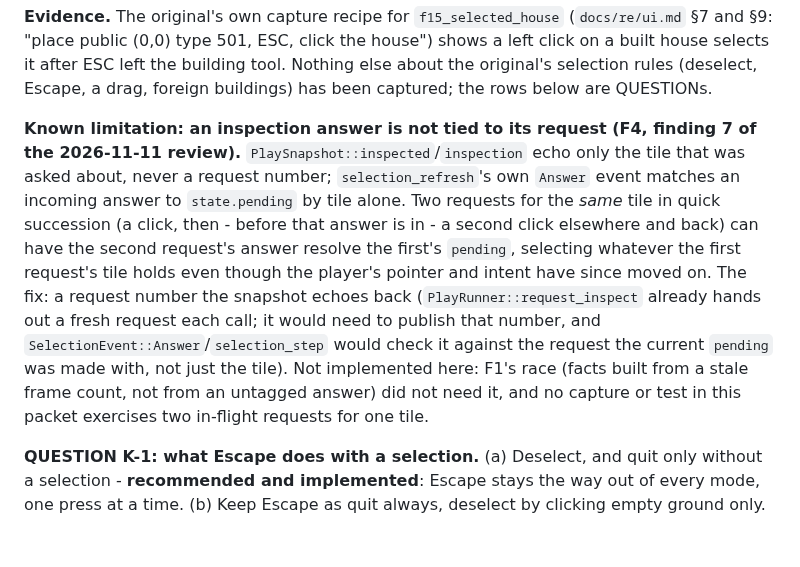
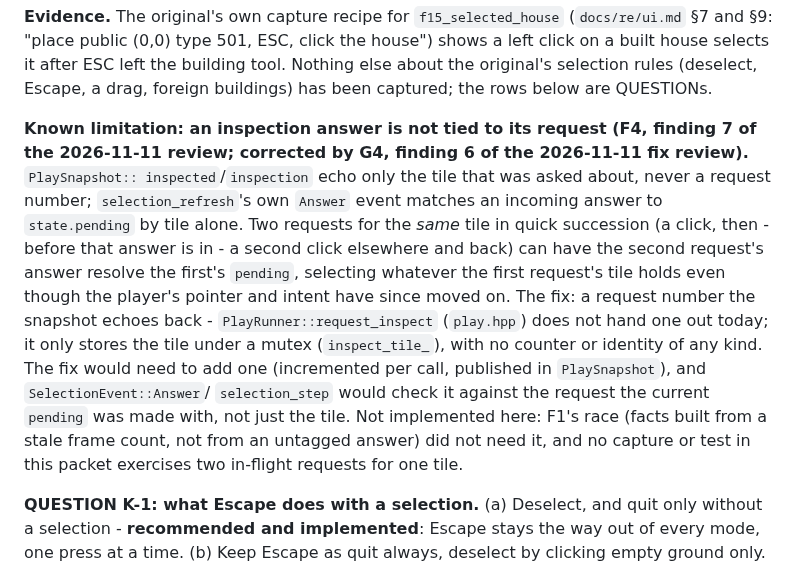
Before and after one commit to Dom-cmyk727/anno_rebuild, a Markdown page: docs/adr/0004-ui-toolkit.md, the part around the change. GitHub-like rendering; blank space fills up the shorter version.

Commit message:
docs(adr): G4 of the 2026-11-11 fix review - correct the request_inspect claim
F4's known-limitation note claimed PlayRunner::request_inspect "already hands out a fresh
request each call" - it does not; it only stores the tile under a mutex (play.hpp). Corrected.

Co-Authored-By: Claude Sonnet 5 <noreply@anthropic.com>

```diff
--- a/docs/adr/0004-ui-toolkit.md
+++ b/docs/adr/0004-ui-toolkit.md
@@ -195,17 +195,20 @@ it after ESC left the building tool. Nothing else about the original's selection
 (deselect, Escape, a drag, foreign buildings) has been captured; the rows below are QUESTIONs.
 
 **Known limitation: an inspection answer is not tied to its request (F4, finding 7 of the
-2026-11-11 review).** `PlaySnapshot::inspected`/`inspection` echo only the tile that was asked
-about, never a request number; `selection_refresh`'s own `Answer` event matches an incoming
-answer to `state.pending` by tile alone. Two requests for the *same* tile in quick succession (a
-click, then - before that answer is in - a second click elsewhere and back) can have the second
-request's answer resolve the first's `pending`, selecting whatever the first request's tile holds
-even though the player's pointer and intent have since moved on. The fix: a request number the
-snapshot echoes back (`PlayRunner::request_inspect` already hands out a fresh request each call;
-it would need to publish that number, and `SelectionEvent::Answer`/`selection_step` would check it
-against the request the current `pending` was made with, not just the tile). Not implemented here:
-F1's race (facts built from a stale frame count, not from an untagged answer) did not need it, and
-no capture or test in this packet exercises two in-flight requests for one tile.
+2026-11-11 review; corrected by G4, finding 6 of the 2026-11-11 fix review).** `PlaySnapshot::
+inspected`/`inspection` echo only the tile that was asked about, never a request number;
+`selection_refresh`'s own `Answer` event matches an incoming answer to `state.pending` by tile
+alone. Two requests for the *same* tile in quick succession (a click, then - before that answer is
+in - a second click elsewhere and back) can have the second request's answer resolve the first's
+`pending`, selecting whatever the first request's tile holds even though the player's pointer and
+intent have since moved on. The fix: a request number the snapshot echoes back -
+`PlayRunner::request_inspect` (`play.hpp`) does not hand one out today; it only stores the tile
+under a mutex (`inspect_tile_`), with no counter or identity of any kind. The fix would need to add
+one (incremented per call, published in `PlaySnapshot`), and `SelectionEvent::Answer`/
+`selection_step` would check it against the request the current `pending` was made with, not just
+the tile. Not implemented here: F1's race (facts built from a stale frame count, not from an
+untagged answer) did not need it, and no capture or test in this packet exercises two in-flight
+requests for one tile.
 
 **QUESTION K-1: what Escape does with a selection.** (a) Deselect, and quit only without a
 selection - **recommended and implemented**: Escape stays the way out of every mode, one press at
```
